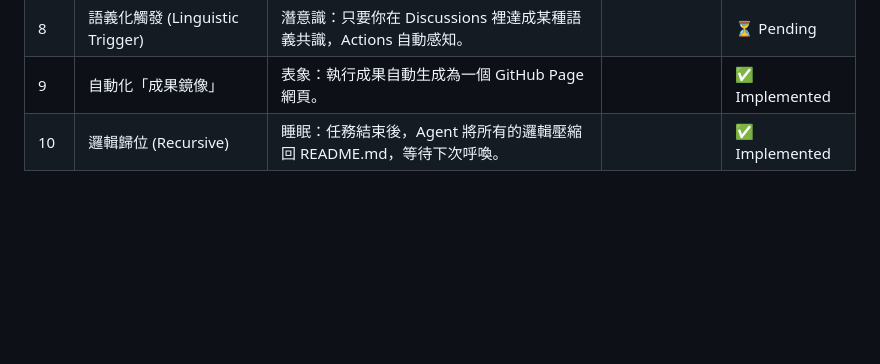
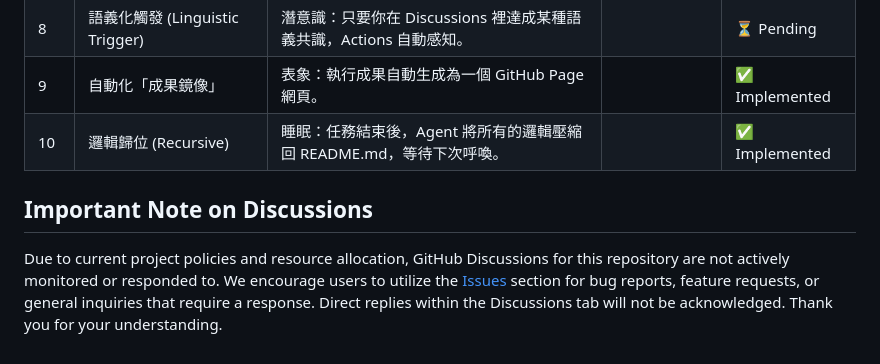
Before and after one commit to Yuchiaoniu/vessel, a Markdown page: README.md, the part around the change. Drawn GitHub-style; blank space fills up the shorter version.

Commit message:
docs: Update README.md with discussion policy

```diff
--- a/README.md
+++ b/README.md
@@ -43,3 +43,7 @@ You can view the progress table at: [Link to GitHub Pages (e.g., `https://<YOUR_
 | 8 | 語義化觸發 (Linguistic Trigger) | 潛意識：只要你在 Discussions 裡達成某種語義共識，Actions 自動感知。 | | ⏳ Pending |
 | 9 | 自動化「成果鏡像」 | 表象：執行成果自動生成為一個 GitHub Page 網頁。 | | ✅ Implemented |
 | 10 | 邏輯歸位 (Recursive) | 睡眠：任務結束後，Agent 將所有的邏輯壓縮回 README.md，等待下次呼喚。 | | ✅ Implemented |
+
+## Important Note on Discussions
+
+Due to current project policies and resource allocation, GitHub Discussions for this repository are not actively monitored or responded to. We encourage users to utilize the [Issues](https://github.com/Yuchiaoniu/vessel/issues) section for bug reports, feature requests, or general inquiries that require a response. Direct replies within the Discussions tab will not be acknowledged. Thank you for your understanding.
```
